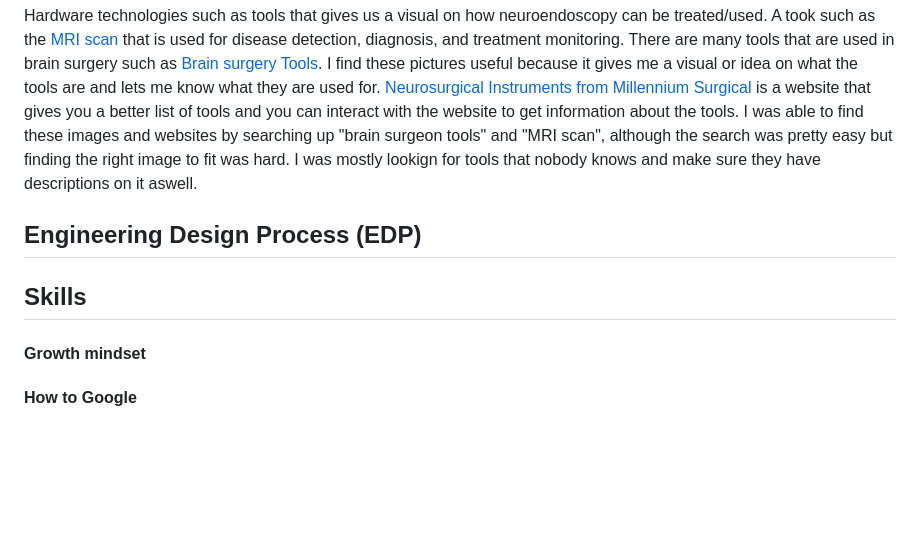
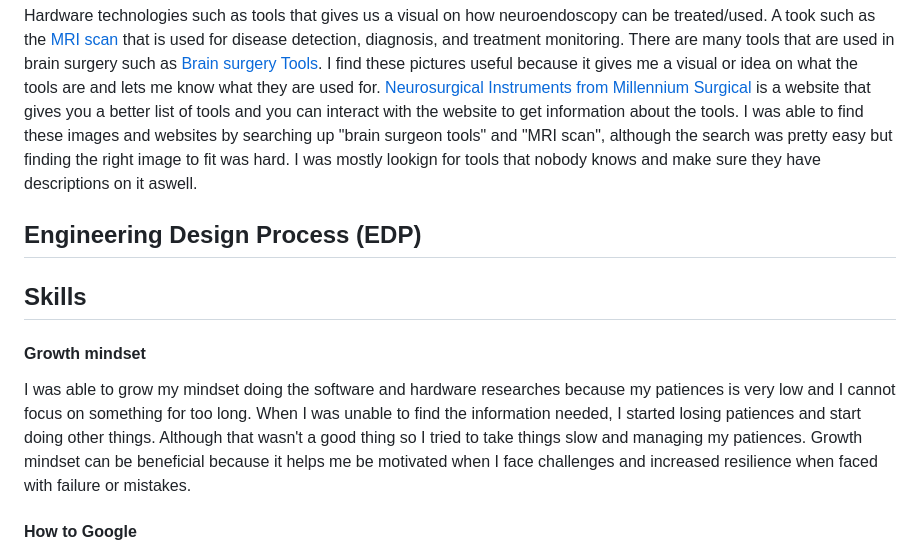
Before and after one commit to michellel7435/sep10-freedom-project, a Markdown page: blog/entry02.md, the part around the change. GitHub-like rendering; blank space fills up the shorter version.

```diff
--- a/blog/entry02.md
+++ b/blog/entry02.md
@@ -9,21 +9,13 @@ Software technologies such as apps that relates to my topic in which enhance our
 
 Hardware technologies such as tools that gives us a visual on how neuroendoscopy can be treated/used. A took such as the [MRI scan](https://www.kth.se/polopoly_fs/1.632263.1599187676!/image/MRI_Photo_1.jpg) that is used for disease detection, diagnosis, and treatment monitoring. There are many tools that are used in brain surgery such as [Brain surgery Tools](https://media.springernature.com/m685/springer-static/image/art%3A10.1038%2Fs41578-023-00565-x/MediaObjects/41578_2023_565_Fig1_HTML.png). I find these pictures useful because it gives me a visual or idea on what the tools are and lets me know what they are used for. [Neurosurgical Instruments from Millennium Surgical](https://www.surgicalinstruments.com/neurosurgical-instruments-from-millennium-surgical) is a website that gives you a better list of tools and you can interact with the website to get information about the tools. I was able to find these images and websites by searching up "brain surgeon tools" and "MRI scan", although the search was pretty easy but finding the right image to fit was hard. I was mostly lookign for tools that nobody knows and make sure they have descriptions on it aswell.
 
-
-
-
-
-
-
-
 ## Engineering Design Process (EDP)
 
 
 ## Skills
 
 #### Growth mindset
-
-
+I was able to grow my mindset doing the software and hardware researches because my patiences is very low and I cannot focus on something for too long. When I was unable to find the information needed, I started losing patiences and start doing other things. Although that wasn't a good thing so I tried to take things slow and managing my patiences. Growth mindset can be beneficial because it helps me be motivated when I face challenges and increased resilience when faced with failure or mistakes.
 #### How to Google
 Knowing how to google is important because there is simple ways to find things you are looking for fast and simple. For example when coming to researching things, I did not know what to start researching things, like was it this or that? I realized researching things based off of what my topic is and what i'm looking for, like "brain sugery apps". Knowing how to google is about understanding what I am looking for and seeking the answer to my questions and using shortcuts like "ctrl" "f" which let's me search a specific word and find it quicker. Knowing how to google can help me save time and have stronger answers.
 
```
